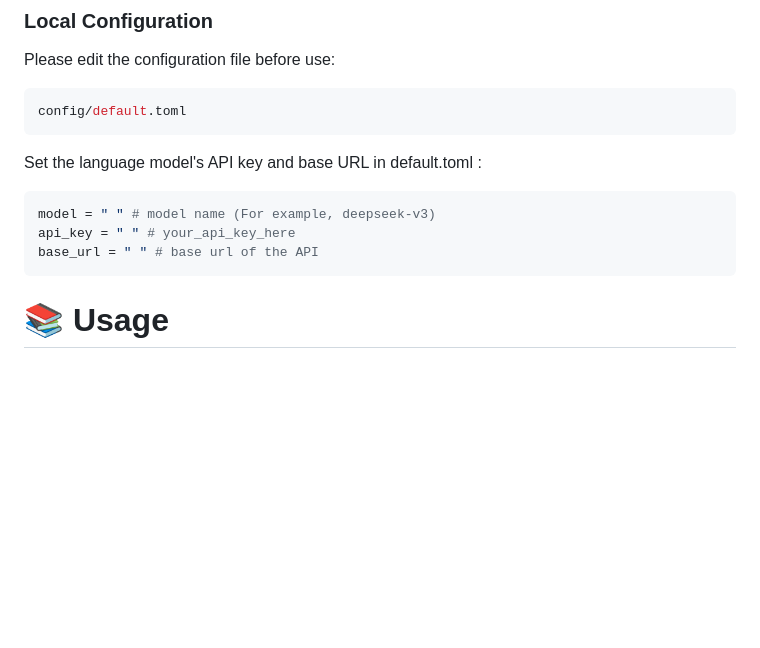
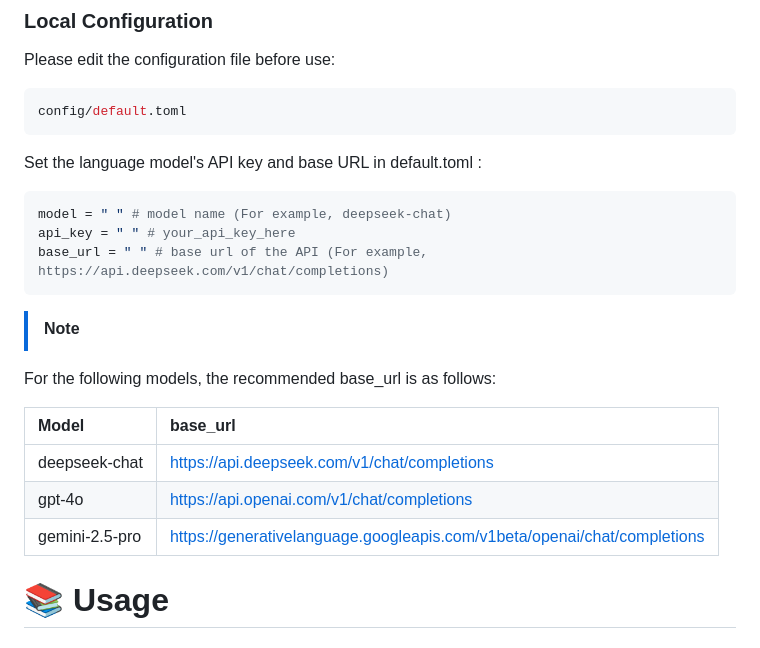
Before and after one commit to BeatSeat/LaTeXTrans, a Markdown page: README.md, the part around the change. Drawn GitHub-style; blank space fills up the shorter version.

````diff
--- a/README.md
+++ b/README.md
@@ -70,11 +70,19 @@ config/default.toml
 Set the language model's API key and base URL in default.toml :
 
 ```toml
-model = " " # model name (For example, deepseek-v3)
+model = " " # model name (For example, deepseek-chat)
 api_key = " " # your_api_key_here
-base_url = " " # base url of the API
+base_url = " " # base url of the API (For example, https://api.deepseek.com/v1/chat/completions)
 ```
 
+ > [!NOTE]
+For the following models, the recommended base_url is as follows:
+
+| Model |base_url|
+|:-|:-|
+|deepseek-chat|https://api.deepseek.com/v1/chat/completions|
+|gpt-4o|https://api.openai.com/v1/chat/completions|
+|gemini-2.5-pro|https://generativelanguage.googleapis.com/v1beta/openai/chat/completions|
 
 # 📚 Usage
 
````
Also changed, not shown: README_ZH.md (+12 -2 lines).
